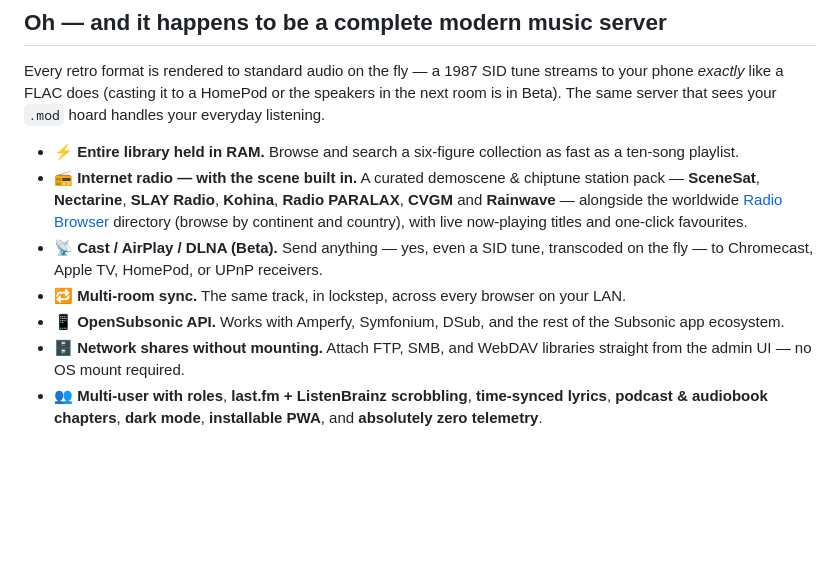
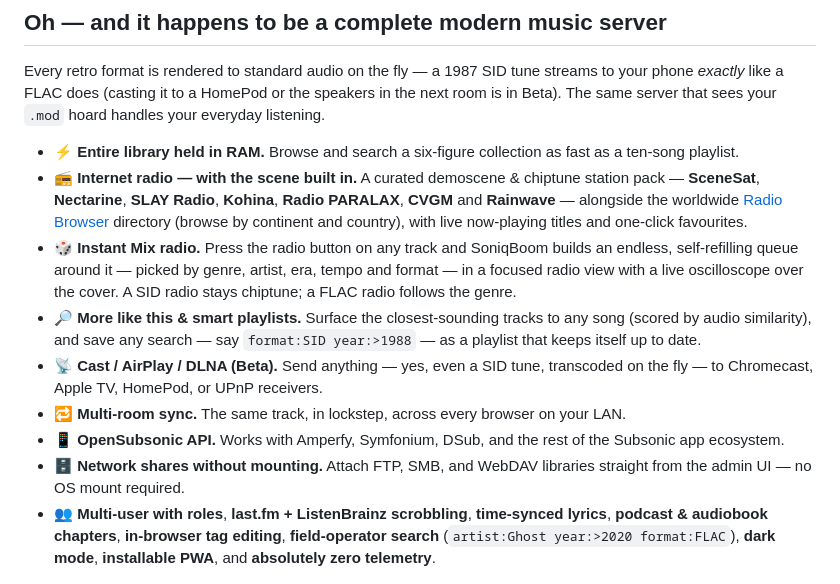
Before and after one commit to SFCyris/SoniqBoom, a Markdown page: README.md, the part around one of its changes. Rendered like a GitHub page; blank space fills up the shorter version.

```diff
--- a/README.md
+++ b/README.md
@@ -87,11 +87,13 @@ Every retro format is rendered to standard audio on the fly — a 1987 SID tune
 
 - **⚡ Entire library held in RAM.** Browse and search a six-figure collection as fast as a ten-song playlist.
 - **📻 Internet radio — with the scene built in.** A curated demoscene & chiptune station pack — **SceneSat**, **Nectarine**, **SLAY Radio**, **Kohina**, **Radio PARALAX**, **CVGM** and **Rainwave** — alongside the worldwide [Radio Browser](https://www.radio-browser.info/) directory (browse by continent and country), with live now-playing titles and one-click favourites.
+- **🎲 Instant Mix radio.** Press the radio button on any track and SoniqBoom builds an endless, self-refilling queue around it — picked by genre, artist, era, tempo and format — in a focused radio view with a live oscilloscope over the cover. A SID radio stays chiptune; a FLAC radio follows the genre.
+- **🔎 More like this & smart playlists.** Surface the closest-sounding tracks to any song (scored by audio similarity), and save any search — say `format:SID year:>1988` — as a playlist that keeps itself up to date.
 - **📡 Cast / AirPlay / DLNA (Beta).** Send anything — yes, even a SID tune, transcoded on the fly — to Chromecast, Apple TV, HomePod, or UPnP receivers.
 - **🔁 Multi-room sync.** The same track, in lockstep, across every browser on your LAN.
 - **📱 OpenSubsonic API.** Works with Amperfy, Symfonium, DSub, and the rest of the Subsonic app ecosystem.
 - **🗄️ Network shares without mounting.** Attach FTP, SMB, and WebDAV libraries straight from the admin UI — no OS mount required.
-- **👥 Multi-user with roles**, **last.fm + ListenBrainz scrobbling**, **time-synced lyrics**, **podcast & audiobook chapters**, **dark mode**, **installable PWA**, and **absolutely zero telemetry**.
+- **👥 Multi-user with roles**, **last.fm + ListenBrainz scrobbling**, **time-synced lyrics**, **podcast & audiobook chapters**, **in-browser tag editing**, **field-operator search** (`artist:Ghost year:>2020 format:FLAC`), **dark mode**, **installable PWA**, and **absolutely zero telemetry**.
 
 <p align="center">
   <img src="images/ui-folders.png" alt="Folder browser" width="49%">
```
Also changed, not shown: other parts of README.md (+11 -0 lines).
